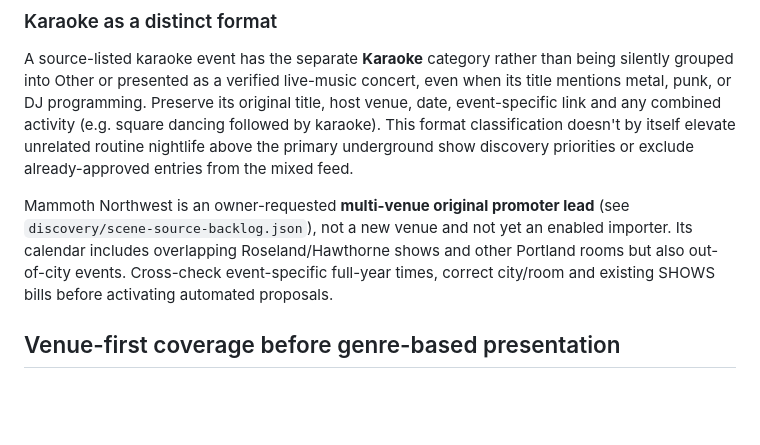
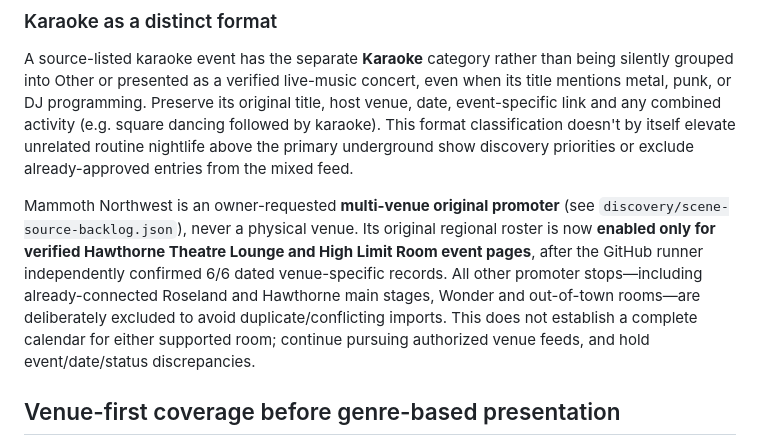
Before and after one commit to julegan/shows, a Markdown page: EDITORIAL.md, the part around the change. GitHub-like rendering; blank space fills up the shorter version.

Commit message:
Document activated Mammoth promoter subset without implying full venue coverage

```diff
--- a/EDITORIAL.md
+++ b/EDITORIAL.md
@@ -24,7 +24,7 @@ The homepage opens to a chronological list beginning on the current date in Port
 
 A source-listed karaoke event has the separate **Karaoke** category rather than being silently grouped into Other or presented as a verified live-music concert, even when its title mentions metal, punk, or DJ programming. Preserve its original title, host venue, date, event-specific link and any combined activity (e.g. square dancing followed by karaoke). This format classification doesn't by itself elevate unrelated routine nightlife above the primary underground show discovery priorities or exclude already-approved entries from the mixed feed.
 
-Mammoth Northwest is an owner-requested **multi-venue original promoter lead** (see `discovery/scene-source-backlog.json`), not a new venue and not yet an enabled importer. Its calendar includes overlapping Roseland/Hawthorne shows and other Portland rooms but also out-of-city events. Cross-check event-specific full-year times, correct city/room and existing SHOWS bills before activating automated proposals.
+Mammoth Northwest is an owner-requested **multi-venue original promoter** (see `discovery/scene-source-backlog.json`), never a physical venue. Its original regional roster is now **enabled only for verified Hawthorne Theatre Lounge and High Limit Room event pages**, after the GitHub runner independently confirmed 6/6 dated venue-specific records. All other promoter stops—including already-connected Roseland and Hawthorne main stages, Wonder and out-of-town rooms—are deliberately excluded to avoid duplicate/conflicting imports. This does not establish a complete calendar for either supported room; continue pursuing authorized venue feeds, and hold event/date/status discrepancies.
 
 ## Venue-first coverage before genre-based presentation
 
```
